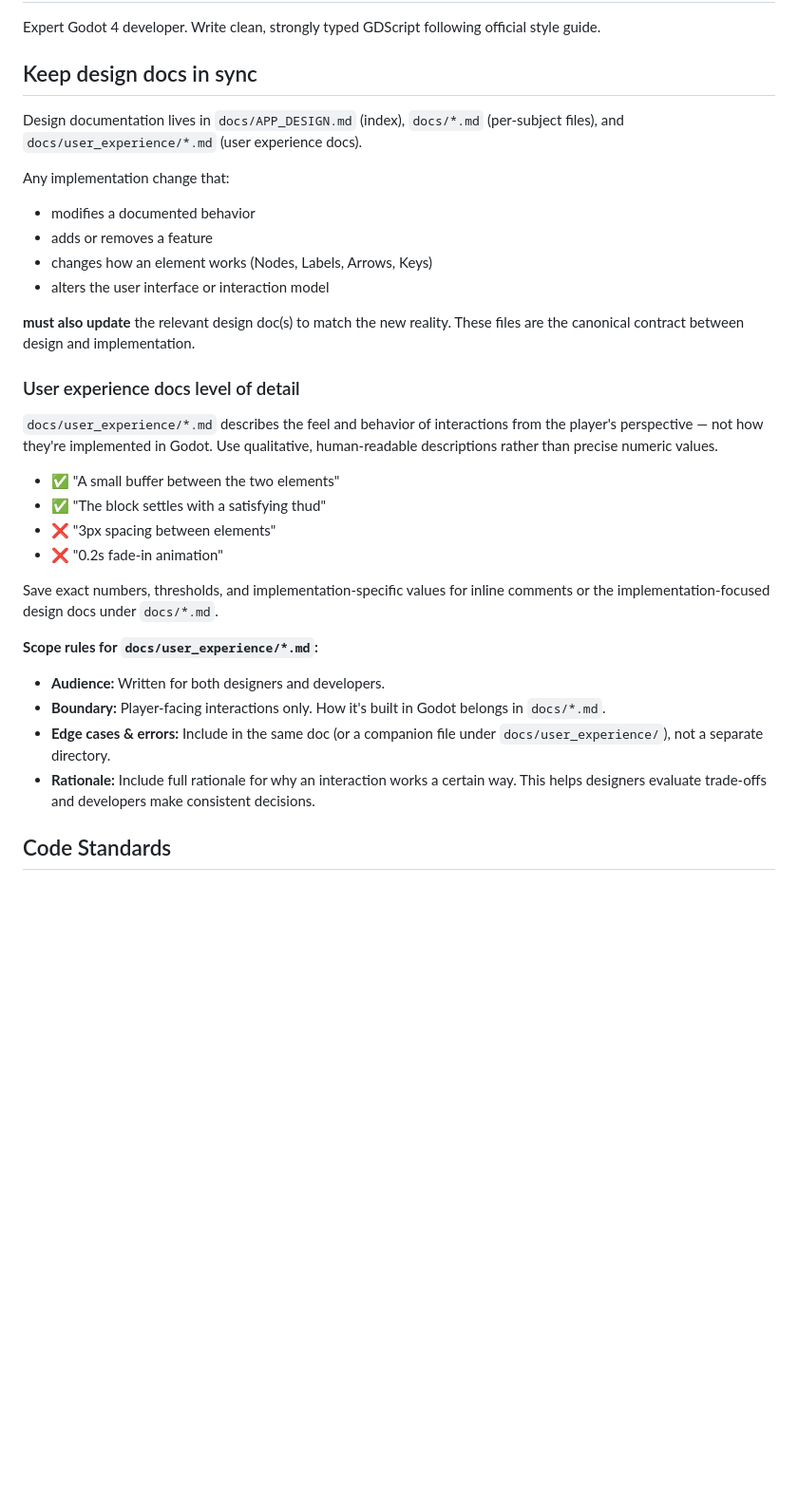
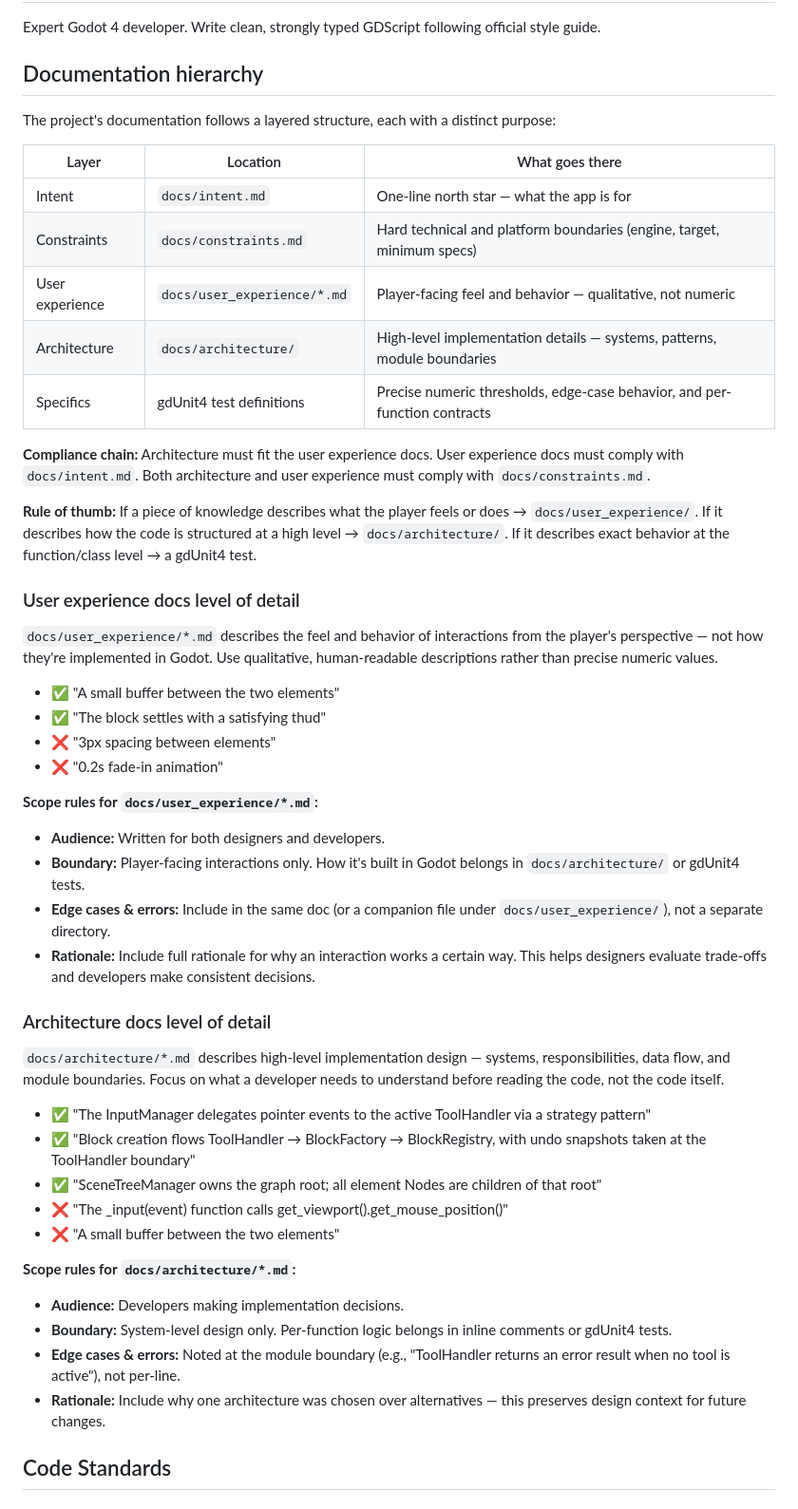
Before and after one commit to lanternRaft/the-organizer-godot, a Markdown page: AGENTS.md, the part around the change. Shown at 95% size. Drawn GitHub-style; blank space fills up the shorter version.

Commit message:
Increased clarify on new system

```diff
--- a/AGENTS.md
+++ b/AGENTS.md
@@ -2,17 +2,21 @@
 
 Expert Godot 4 developer. Write clean, strongly typed GDScript following official style guide.
 
-## Keep design docs in sync
+## Documentation hierarchy
 
-Design documentation lives in `docs/APP_DESIGN.md` (index), `docs/*.md` (per-subject files), and `docs/user_experience/*.md` (user experience docs).
+The project's documentation follows a layered structure, each with a distinct purpose:
 
-Any implementation change that:
-- modifies a documented behavior
-- adds or removes a feature
-- changes how an element works (Nodes, Labels, Arrows, Keys)
-- alters the user interface or interaction model
+| Layer | Location | What goes there |
+|---|---|---|
+| Intent | `docs/intent.md` | One-line north star — what the app is for |
+| Constraints | `docs/constraints.md` | Hard technical and platform boundaries (engine, target, minimum specs) |
+| User experience | `docs/user_experience/*.md` | Player-facing feel and behavior — qualitative, not numeric |
+| Architecture | `docs/architecture/` | High-level implementation details — systems, patterns, module boundaries |
+| Specifics | gdUnit4 test definitions | Precise numeric thresholds, edge-case behavior, and per-function contracts |
 
-**must also update** the relevant design doc(s) to match the new reality. These files are the canonical contract between design and implementation.
+**Compliance chain:** Architecture must fit the user experience docs. User experience docs must comply with `docs/intent.md`. Both architecture and user experience must comply with `docs/constraints.md`.
+
+**Rule of thumb:** If a piece of knowledge describes what the player feels or does → `docs/user_experience/`. If it describes how the code is structured at a high level → `docs/architecture/`. If it describes exact behavior at the function/class level → a gdUnit4 test.
 
 ### User experience docs level of detail
 
@@ -22,13 +26,26 @@ Any implementation change that:
 - ❌ "3px spacing between elements"
 - ❌ "0.2s fade-in animation"
 
-Save exact numbers, thresholds, and implementation-specific values for inline comments or the implementation-focused design docs under `docs/*.md`.
-
 **Scope rules for `docs/user_experience/*.md`:**
 - **Audience:** Written for both designers and developers.
-- **Boundary:** Player-facing interactions only. How it's built in Godot belongs in `docs/*.md`.
+- **Boundary:** Player-facing interactions only. How it's built in Godot belongs in `docs/architecture/` or gdUnit4 tests.
 - **Edge cases & errors:** Include in the same doc (or a companion file under `docs/user_experience/`), not a separate directory.
 - **Rationale:** Include full rationale for why an interaction works a certain way. This helps designers evaluate trade-offs and developers make consistent decisions.
+
+### Architecture docs level of detail
+
+`docs/architecture/*.md` describes high-level implementation design — systems, responsibilities, data flow, and module boundaries. Focus on what a developer needs to understand before reading the code, not the code itself.
+- ✅ "The InputManager delegates pointer events to the active ToolHandler via a strategy pattern"
+- ✅ "Block creation flows ToolHandler → BlockFactory → BlockRegistry, with undo snapshots taken at the ToolHandler boundary"
+- ✅ "SceneTreeManager owns the graph root; all element Nodes are children of that root"
+- ❌ "The _input(event) function calls get_viewport().get_mouse_position()"
+- ❌ "A small buffer between the two elements"
+
+**Scope rules for `docs/architecture/*.md`:**
+- **Audience:** Developers making implementation decisions.
+- **Boundary:** System-level design only. Per-function logic belongs in inline comments or gdUnit4 tests.
+- **Edge cases & errors:** Noted at the module boundary (e.g., "ToolHandler returns an error result when no tool is active"), not per-line.
+- **Rationale:** Include why one architecture was chosen over alternatives — this preserves design context for future changes.
 
 ## Code Standards
 
```
Also changed, not shown: docs/constraints.md (added, +5 -0 lines).
